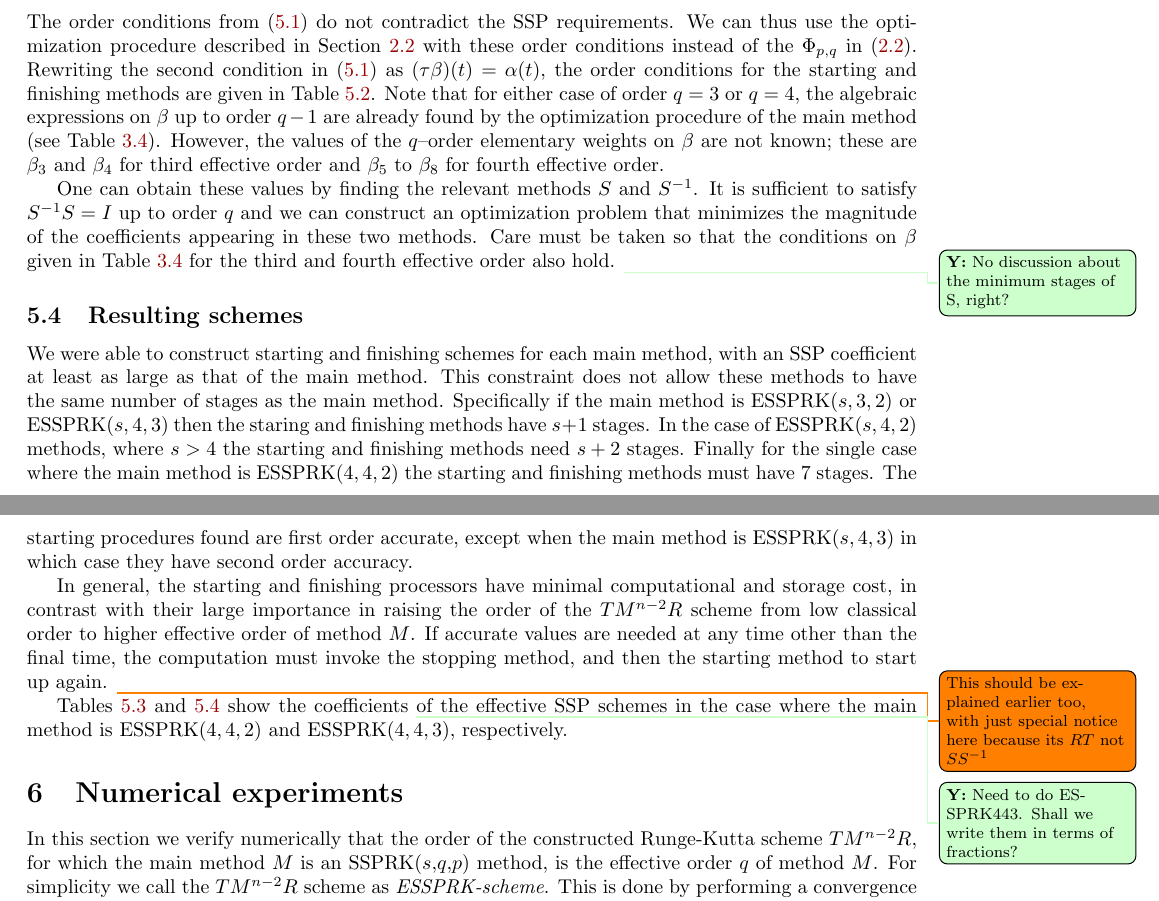
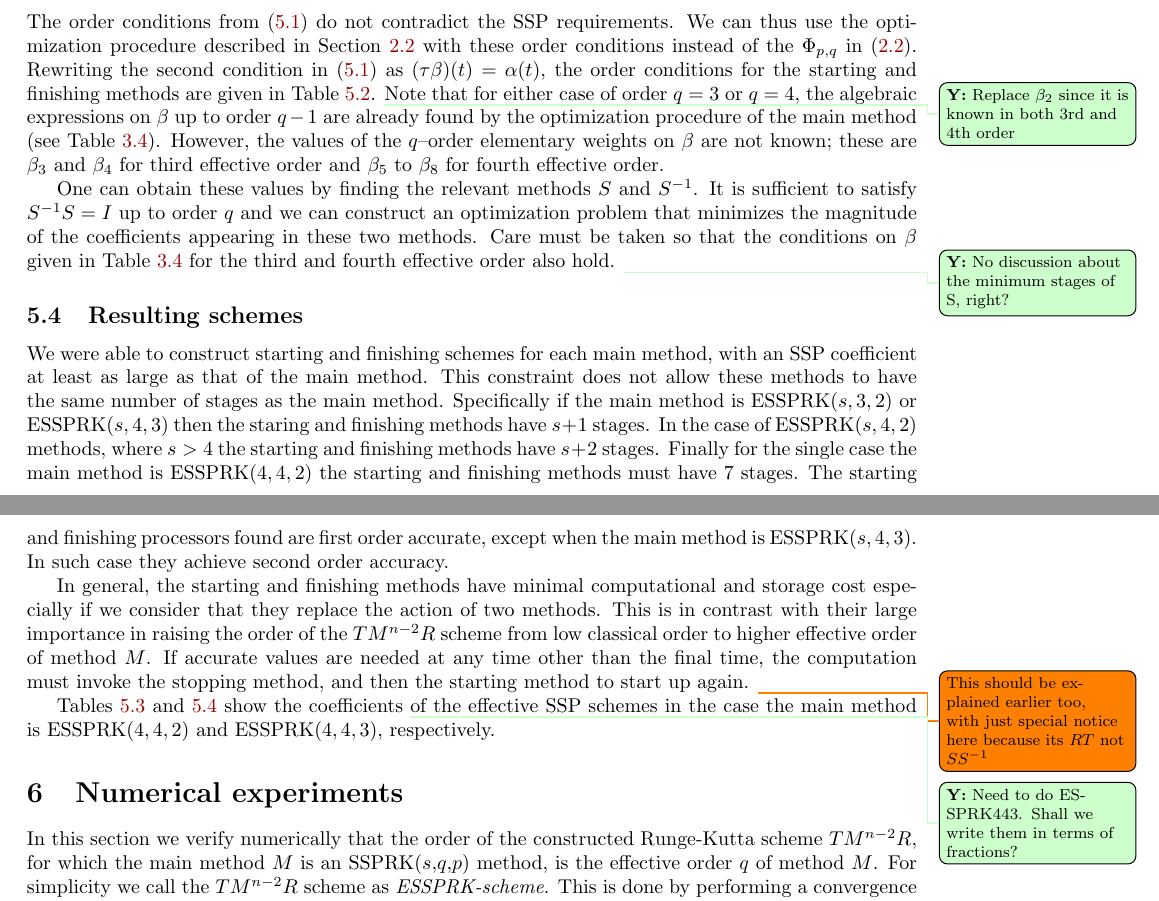
Before and after one commit to ketch/2013_effective-order-ssprk, a LaTeX paper (LATEX-current/Effective_order_SSPRK_methods.tex, which reads LATEX-current/5_Optimal_ESSPRK.tex): two parts of pages 13 and 14 of 19, joined at a grey line, cut so that both start at the same text. Compiled offline with LaTeX, dvips and Ghostscript; an older LaTeX class or package is replaced by its successor.

Commit message:
Minor corrections to sec 3 and 5.

```diff
--- a/LATEX-current/5_Optimal_ESSPRK.tex
+++ b/LATEX-current/5_Optimal_ESSPRK.tex
@@ -192,6 +192,7 @@ with these order conditions instead of the $\Phi_{p,q}$ in \eqref{eq:SSP_opt}.
 Rewriting the second condition in \eqref{eq:R_T_OCs} as $(\tau\beta)(t) = \alpha(t)$, the
 order conditions for the starting and finishing methods are given in
 Table~\ref{tab:rho_tau_OCs}.
+\yiannistodo{Replace $\beta_2$ since it is known in both 3rd and 4th order}
 Note that for either case of order $q=3$ or $q=4$, the algebraic expressions on
 $\beta$ up to order $q-1$ are already found by the optimization procedure of
 the main method (see Table~\ref{tab:effective_OCs}).
@@ -232,22 +233,24 @@ coefficient at least as large as that of the main method.
 This constraint does not allow these methods to have the same number of stages as the main method.
 Specifically if the main method is ESSPRK($s,3,2$) or ESSPRK($s,4,3$) then the staring and
 finishing methods have $s+1$ stages. In the case of ESSPRK($s,4,2$) methods, where $s > 4$
-the starting and finishing methods need $s+2$ stages.
-Finally for the single case where the main method is ESSPRK($4,4,2$) the starting and finishing
+the starting and finishing methods have $s+2$ stages.
+Finally for the single case the main method is ESSPRK($4,4,2$) the starting and finishing
 methods must have $7$ stages.
-The starting procedures found are first order accurate, except when the main method is
-ESSPRK($s,4,3$) in which case they have second order accuracy.
+The starting and finishing processors found are first order accurate, except when the main
+method is ESSPRK($s,4,3$).
+In such case they achieve second order accuracy.
 
-In general, the starting and finishing processors have minimal computational and storage cost,
-in contrast with their large importance in raising the order of the $TM^{n-2}R$ scheme from low
-classical order to higher effective order of method $M$.
+In general, the starting and finishing methods have minimal computational and storage cost
+especially if we consider that they replace the action of two methods.
+This is in contrast with their large importance in raising the order of the $TM^{n-2}R$ scheme
+from low classical order to higher effective order of method $M$.
 If accurate values are needed at any time other than the final time, the computation must invoke
 the stopping method, and then the starting method to start up again.
 \todo{This should be explained earlier too, with just special notice here because its $RT$ not $SS^{-1}$}
 
 Tables \ref{tab:ESSPRK(4,4,2)_scheme} and \ref{tab:ESSPRK(4,4,3)_scheme} show the coefficients
 \yiannistodo{Need to do ESSPRK443. Shall we write them in terms of fractions?}
-of the effective SSP schemes in the case where the main method is ESSPRK($4,4,2$) and
+of the effective SSP schemes in the case the main method is ESSPRK($4,4,2$) and
 ESSPRK($4,4,3$), respectively.
 
 \begin{sidewaystable}
```
Also changed, not shown: LATEX-current/3_Algebraic_RK.tex (+20 -9 lines).
